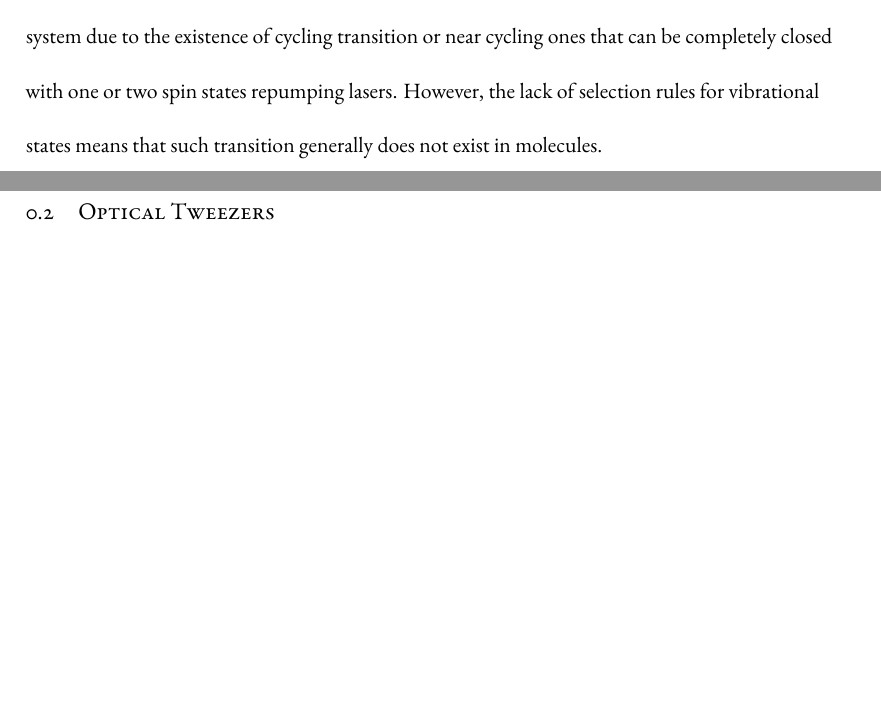
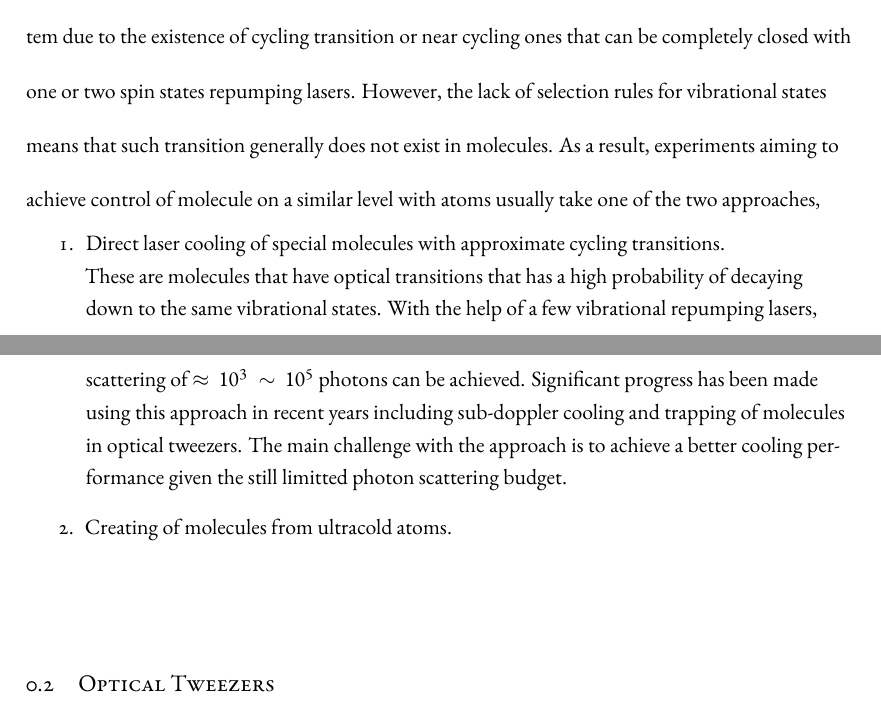
Before and after one commit to yuyichao/grad-thesis, a LaTeX thesis (dissertation.tex, which reads chapters/introduction.tex): two parts of pages 9 and 10 of 131 before the commit and two parts of pages 9 and 10 of 132 after it, joined at a grey line, cut so that both start at the same text, the shorter picture padded with empty space. Compiled offline with XeLaTeX.

Commit message:
[introduction] WIP

```diff
--- a/chapters/introduction.tex
+++ b/chapters/introduction.tex
@@ -38,11 +38,23 @@ or near cycling ones that can be completely closed with
 one or two spin states repumping lasers.
 However, the lack of selection rules for vibrational states means that
 such transition generally does not exist in molecules.
+As a result, experiments aiming to achieve control of molecule on a similar level with atoms
+usually take one of the two approaches,
+\begin{enumerate}
+\item Direct laser cooling of special molecules
+  with approximate cycling transitions\todo{cite}.\\
+  These are molecules that have optical transitions that has a high probability
+  of decaying down to the same vibrational states.
+  With the help of a few vibrational repumping lasers,
+  scattering of $\approx10^3\sim10^5$ photons\todo{cite} can be achieved.
+  Significant progress has been made using this approach in recent years
+  including sub-doppler cooling and trapping of molecules in optical tweezers\todo{cite}.
+  The main challenge with the approach is to achieve a better cooling performance
+  given the still limitted photon scattering budget.
+\item Creating of molecules from ultracold atoms.
+\end{enumerate}
 
 \todo{
-  As a result, two approach
-  1. direct cooling using diagonal molecules: achieving similar cooling performance
-  with a relatively small photon scattering budget.
   2. take cooled atoms and make molecule:
   what we use
   first approach that works?
```
Also changed, not shown: dissertation.pdf.
